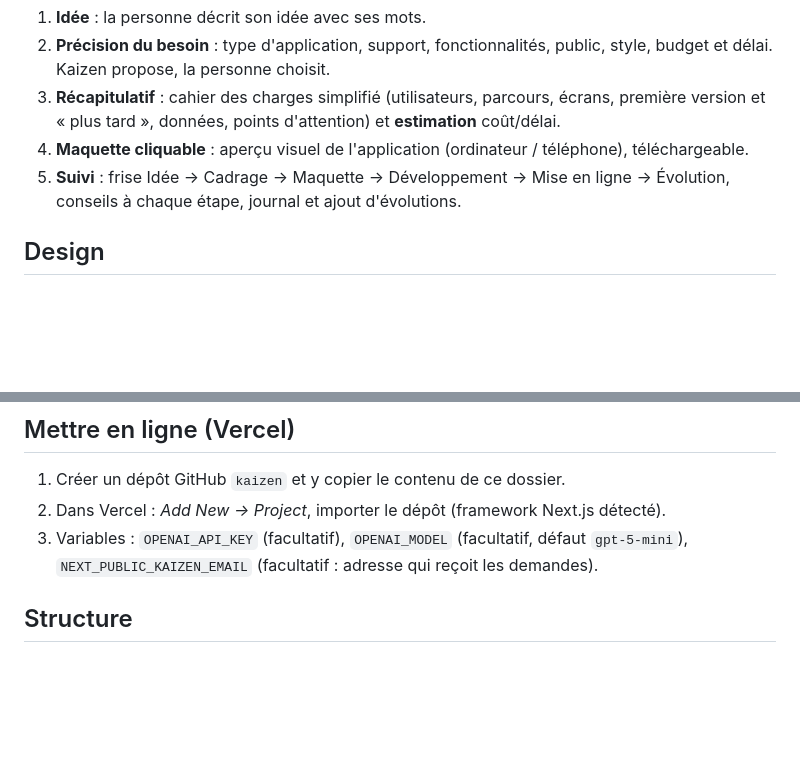
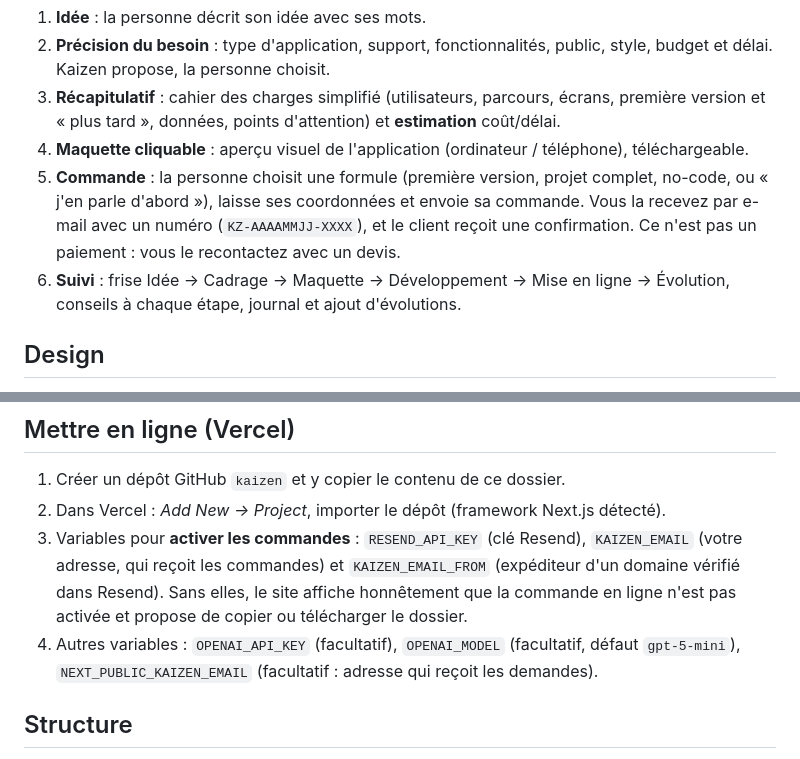
Before and after one commit to kaizenserver974-commits/kaizenserver, a Markdown page: README.md, 2 parts joined by grey strips. GitHub-like rendering; blank space fills up the shorter version.

```diff
--- a/README.md
+++ b/README.md
@@ -6,7 +6,8 @@ Kaizen guide une personne qui ne connaît rien au développement, de son idée j
 2. **Précision du besoin** : type d'application, support, fonctionnalités, public, style, budget et délai. Kaizen propose, la personne choisit.
 3. **Récapitulatif** : cahier des charges simplifié (utilisateurs, parcours, écrans, première version et « plus tard », données, points d'attention) et **estimation** coût/délai.
 4. **Maquette cliquable** : aperçu visuel de l'application (ordinateur / téléphone), téléchargeable.
-5. **Suivi** : frise Idée → Cadrage → Maquette → Développement → Mise en ligne → Évolution, conseils à chaque étape, journal et ajout d'évolutions.
+5. **Commande** : la personne choisit une formule (première version, projet complet, no-code, ou « j'en parle d'abord »), laisse ses coordonnées et envoie sa commande. Vous la recevez par e-mail avec un numéro (`KZ-AAAAMMJJ-XXXX`), et le client reçoit une confirmation. Ce n'est pas un paiement : vous le recontactez avec un devis.
+6. **Suivi** : frise Idée → Cadrage → Maquette → Développement → Mise en ligne → Évolution, conseils à chaque étape, journal et ajout d'évolutions.
 
 ## Design
 
@@ -46,7 +47,8 @@ npm test                     # tests du moteur
 
 1. Créer un dépôt GitHub `kaizen` et y copier le contenu de ce dossier.
 2. Dans Vercel : *Add New → Project*, importer le dépôt (framework Next.js détecté).
-3. Variables : `OPENAI_API_KEY` (facultatif), `OPENAI_MODEL` (facultatif, défaut `gpt-5-mini`), `NEXT_PUBLIC_KAIZEN_EMAIL` (facultatif : adresse qui reçoit les demandes).
+3. Variables pour **activer les commandes** : `RESEND_API_KEY` (clé Resend), `KAIZEN_EMAIL` (votre adresse, qui reçoit les commandes) et `KAIZEN_EMAIL_FROM` (expéditeur d'un domaine vérifié dans Resend). Sans elles, le site affiche honnêtement que la commande en ligne n'est pas activée et propose de copier ou télécharger le dossier.
+4. Autres variables : `OPENAI_API_KEY` (facultatif), `OPENAI_MODEL` (facultatif, défaut `gpt-5-mini`), `NEXT_PUBLIC_KAIZEN_EMAIL` (facultatif : adresse qui reçoit les demandes).
 
 ## Structure
 
```
Also changed, not shown: other parts of README.md (+2 -0 lines), docs/captures/commande-confirmation.png (added), docs/captures/commande-formulaire.png (added), 10 other files.
